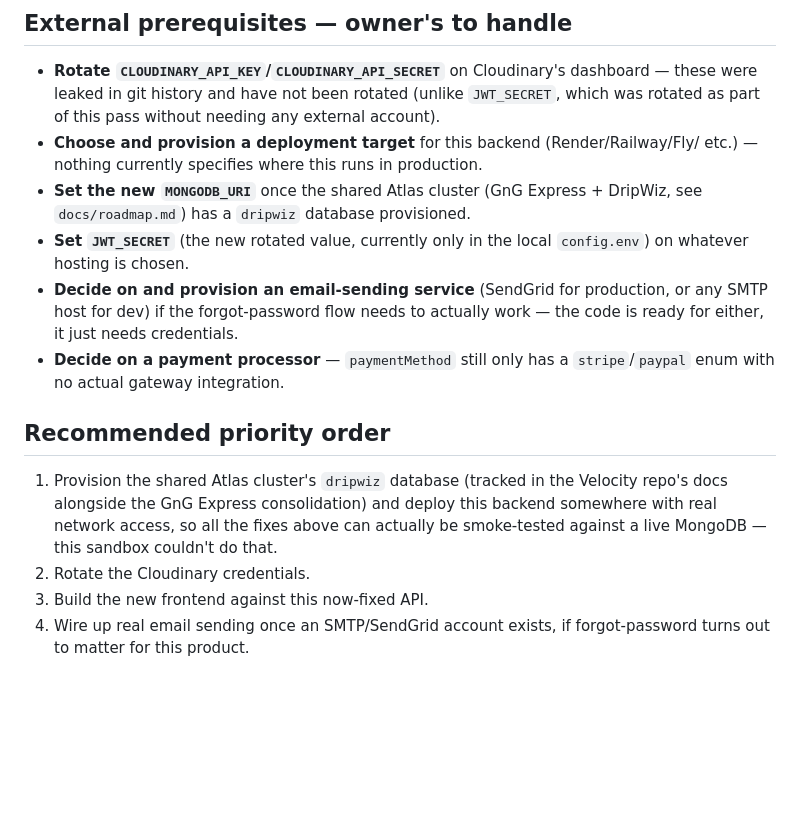
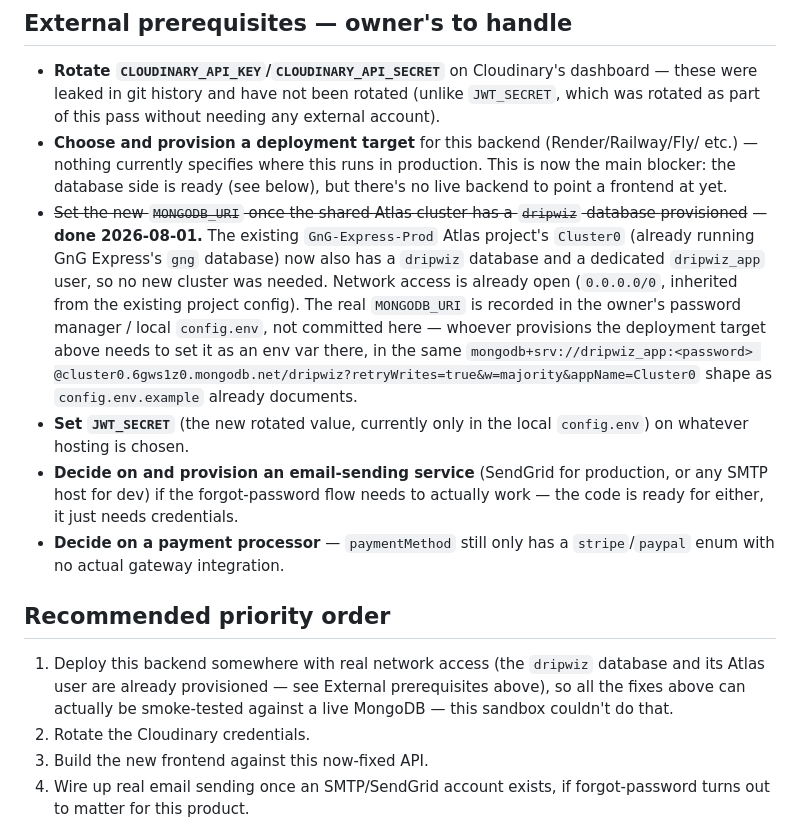
Before and after one commit to Carlnewton-star/Backend-DripWiz, a Markdown page: docs/status.md, the part around the change. Rendered like a GitHub page; blank space fills up the shorter version.

Commit message:
docs: record dripwiz database + Atlas user provisioning on shared cluster

```diff
--- a/docs/status.md
+++ b/docs/status.md
@@ -149,9 +149,19 @@ the frontend (a fresh React/Vite/TypeScript build, tracked separately).
   these were leaked in git history and have not been rotated (unlike `JWT_SECRET`,
   which was rotated as part of this pass without needing any external account).
 - **Choose and provision a deployment target** for this backend (Render/Railway/Fly/
-  etc.) — nothing currently specifies where this runs in production.
-- **Set the new `MONGODB_URI`** once the shared Atlas cluster (GnG Express + DripWiz,
-  see `docs/roadmap.md`) has a `dripwiz` database provisioned.
+  etc.) — nothing currently specifies where this runs in production. This is now the
+  main blocker: the database side is ready (see below), but there's no live backend
+  to point a frontend at yet.
+- ~~Set the new `MONGODB_URI` once the shared Atlas cluster has a `dripwiz` database
+  provisioned~~ — **done 2026-08-01.** The existing `GnG-Express-Prod` Atlas project's
+  `Cluster0` (already running GnG Express's `gng` database) now also has a `dripwiz`
+  database and a dedicated `dripwiz_app` user, so no new cluster was needed. Network
+  access is already open (`0.0.0.0/0`, inherited from the existing project config).
+  The real `MONGODB_URI` is recorded in the owner's password manager / local
+  `config.env`, not committed here — whoever provisions the deployment target above
+  needs to set it as an env var there, in the same `mongodb+srv://dripwiz_app:<password>
+  @cluster0.6gws1z0.mongodb.net/dripwiz?retryWrites=true&w=majority&appName=Cluster0`
+  shape as `config.env.example` already documents.
 - **Set `JWT_SECRET`** (the new rotated value, currently only in the local
   `config.env`) on whatever hosting is chosen.
 - **Decide on and provision an email-sending service** (SendGrid for production, or
@@ -162,10 +172,10 @@ the frontend (a fresh React/Vite/TypeScript build, tracked separately).
 
 ## Recommended priority order
 
-1. Provision the shared Atlas cluster's `dripwiz` database (tracked in the Velocity
-   repo's docs alongside the GnG Express consolidation) and deploy this backend
-   somewhere with real network access, so all the fixes above can actually be
-   smoke-tested against a live MongoDB — this sandbox couldn't do that.
+1. Deploy this backend somewhere with real network access (the `dripwiz` database
+   and its Atlas user are already provisioned — see External prerequisites above),
+   so all the fixes above can actually be smoke-tested against a live MongoDB —
+   this sandbox couldn't do that.
 2. Rotate the Cloudinary credentials.
 3. Build the new frontend against this now-fixed API.
 4. Wire up real email sending once an SMTP/SendGrid account exists, if forgot-password
```
